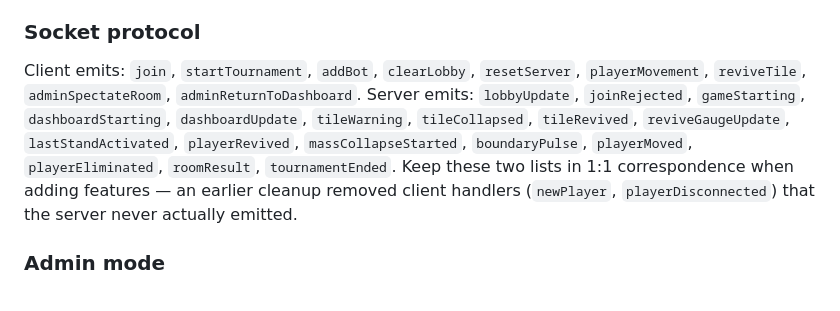
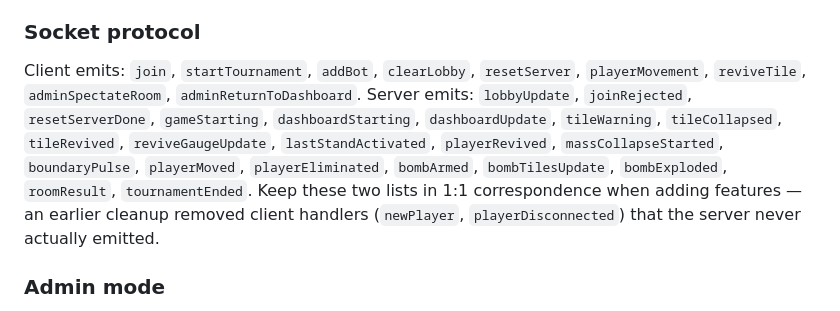
Before and after one commit to twinwhdwk/survival_tile, a Markdown page: CLAUDE.md, the part around the change. Rendered like a GitHub page.

Commit message:
Add resetServer/bomb-tile events to the socket protocol doc list
CLAUDE.md's own stated rule is to keep the client/server emit lists in
1:1 correspondence with the actual code, but resetServerDone (already
handled client-side in net/socket.js) and the three bomb-tile events
(bombArmed/bombTilesUpdate/bombExploded, already handled in
GameScene's handler map) were never added when those features landed.
Verified every one of the four already has a working client handler --
this was a doc gap only, not a missing-handler bug.

```diff
--- a/CLAUDE.md
+++ b/CLAUDE.md
@@ -48,7 +48,7 @@ Beyond the four main scenes, `DashboardScene` gives a connected admin a multi-ro
 ### Socket protocol
 
 Client emits: `join`, `startTournament`, `addBot`, `clearLobby`, `resetServer`, `playerMovement`, `reviveTile`, `adminSpectateRoom`, `adminReturnToDashboard`.
-Server emits: `lobbyUpdate`, `joinRejected`, `gameStarting`, `dashboardStarting`, `dashboardUpdate`, `tileWarning`, `tileCollapsed`, `tileRevived`, `reviveGaugeUpdate`, `lastStandActivated`, `playerRevived`, `massCollapseStarted`, `boundaryPulse`, `playerMoved`, `playerEliminated`, `roomResult`, `tournamentEnded`.
+Server emits: `lobbyUpdate`, `joinRejected`, `resetServerDone`, `gameStarting`, `dashboardStarting`, `dashboardUpdate`, `tileWarning`, `tileCollapsed`, `tileRevived`, `reviveGaugeUpdate`, `lastStandActivated`, `playerRevived`, `massCollapseStarted`, `boundaryPulse`, `playerMoved`, `playerEliminated`, `bombArmed`, `bombTilesUpdate`, `bombExploded`, `roomResult`, `tournamentEnded`.
 Keep these two lists in 1:1 correspondence when adding features — an earlier cleanup removed client handlers (`newPlayer`, `playerDisconnected`) that the server never actually emitted.
 
 ### Admin mode
```
